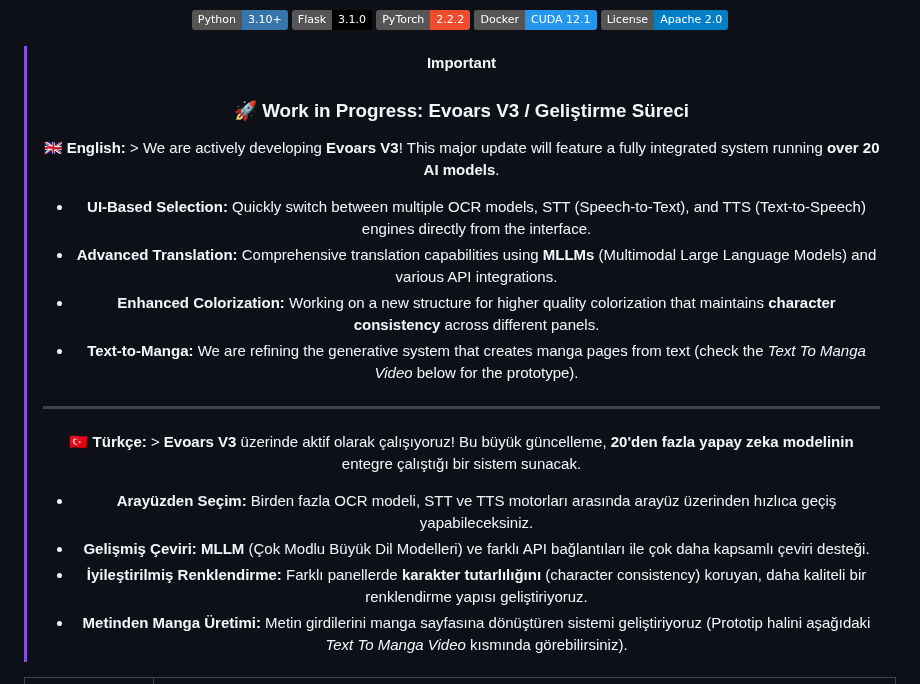
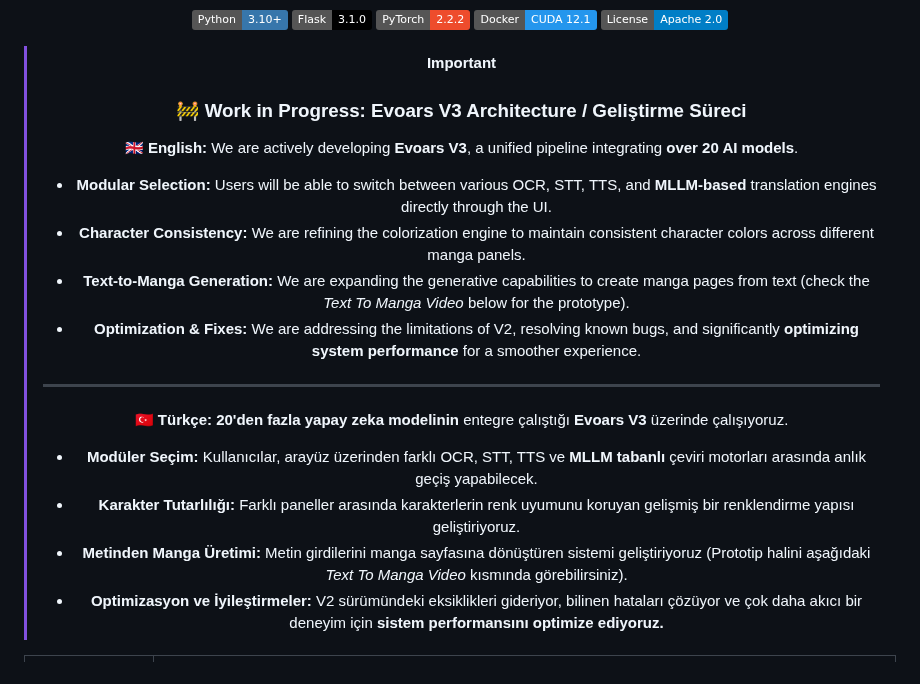
Before and after one commit to koesan/Evoars, a Markdown page: README.md, the part around one of its changes. Rendered like a GitHub page; badges without logos.

```diff
--- a/README.md
+++ b/README.md
@@ -14,21 +11,21 @@
 [![License](https://img.shields.io/badge/License-Apache%202.0-blue.svg?style=flat&logo=apache&logoColor=white)](https://www.apache.org/licenses/LICENSE-2.0)
 
 > [!IMPORTANT]
-> ### 🚀 Work in Progress: Evoars V3 / Geliştirme Süreci
+> ### 🚧 Work in Progress: Evoars V3 Architecture / Geliştirme Süreci
 >
-> **🇬🇧 English:** > We are actively developing **Evoars V3**! This major update will feature a fully integrated system running **over 20 AI models**.
-> * **UI-Based Selection:** Quickly switch between multiple OCR models, STT (Speech-to-Text), and TTS (Text-to-Speech) engines directly from the interface.
-> * **Advanced Translation:** Comprehensive translation capabilities using **MLLMs** (Multimodal Large Language Models) and various API integrations.
-> * **Enhanced Colorization:** Working on a new structure for higher quality colorization that maintains **character consistency** across different panels.
-> * **Text-to-Manga:** We are refining the generative system that creates manga pages from text (check the *Text To Manga Video* below for the prototype).
+> **🇬🇧 English:** We are actively developing **Evoars V3**, a unified pipeline integrating **over 20 AI models**.
+> * **Modular Selection:** Users will be able to switch between various OCR, STT, TTS, and **MLLM-based** translation engines directly through the UI.
+> * **Character Consistency:** We are refining the colorization engine to maintain consistent character colors across different manga panels.
+> * **Text-to-Manga Generation:** We are expanding the generative capabilities to create manga pages from text (check the *Text To Manga Video* below for the prototype).
+> * **Optimization & Fixes:** We are addressing the limitations of V2, resolving known bugs, and significantly **optimizing system performance** for a smoother experience.
 >
 > ---
 >
-> **🇹🇷 Türkçe:** > **Evoars V3** üzerinde aktif olarak çalışıyoruz! Bu büyük güncelleme, **20'den fazla yapay zeka modelinin** entegre çalıştığı bir sistem sunacak.
-> * **Arayüzden Seçim:** Birden fazla OCR modeli, STT ve TTS motorları arasında arayüz üzerinden hızlıca geçiş yapabileceksiniz.
-> * **Gelişmiş Çeviri:** **MLLM** (Çok Modlu Büyük Dil Modelleri) ve farklı API bağlantıları ile çok daha kapsamlı çeviri desteği.
-> * **İyileştirilmiş Renklendirme:** Farklı panellerde **karakter tutarlılığını** (character consistency) koruyan, daha kaliteli bir renklendirme yapısı geliştiriyoruz.
+> **🇹🇷 Türkçe:** **20'den fazla yapay zeka modelinin** entegre çalıştığı **Evoars V3** üzerinde çalışıyoruz.
+> * **Modüler Seçim:** Kullanıcılar, arayüz üzerinden farklı OCR, STT, TTS ve **MLLM tabanlı** çeviri motorları arasında anlık geçiş yapabilecek.
+> * **Karakter Tutarlılığı:** Farklı paneller arasında karakterlerin renk uyumunu koruyan gelişmiş bir renklendirme yapısı geliştiriyoruz.
 > * **Metinden Manga Üretimi:** Metin girdilerini manga sayfasına dönüştüren sistemi geliştiriyoruz (Prototip halini aşağıdaki *Text To Manga Video* kısmında görebilirsiniz).
+> * **Optimizasyon ve İyileştirmeler:** V2 sürümündeki eksiklikleri gideriyor, bilinen hataları çözüyor ve çok daha akıcı bir deneyim için **sistem performansını optimize ediyoruz.**
 
 | ![Evoars Interface](images/web.png) | ![Evoars Processing](images/web2.png) |
 |:---:|:---:|
```
Also changed, not shown: other parts of README.md (+0 -3 lines).
